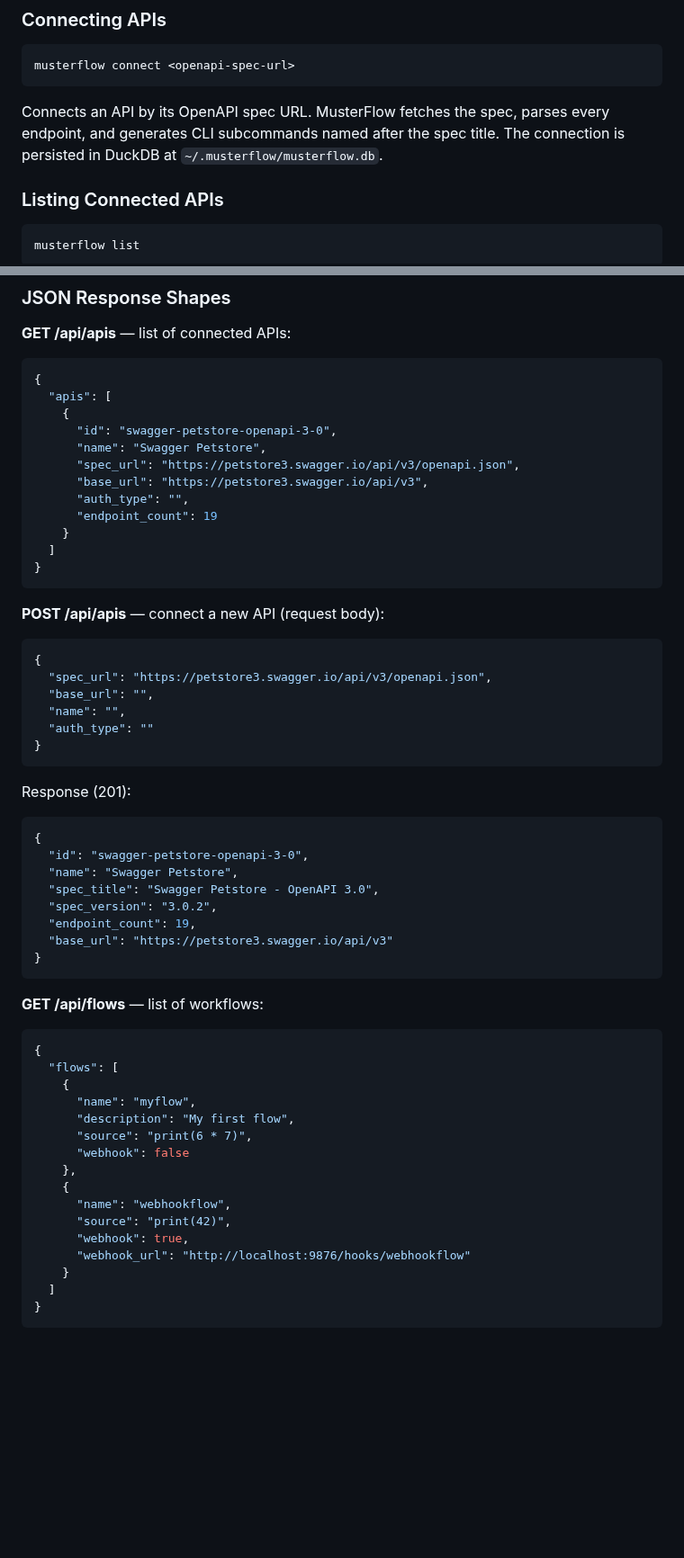
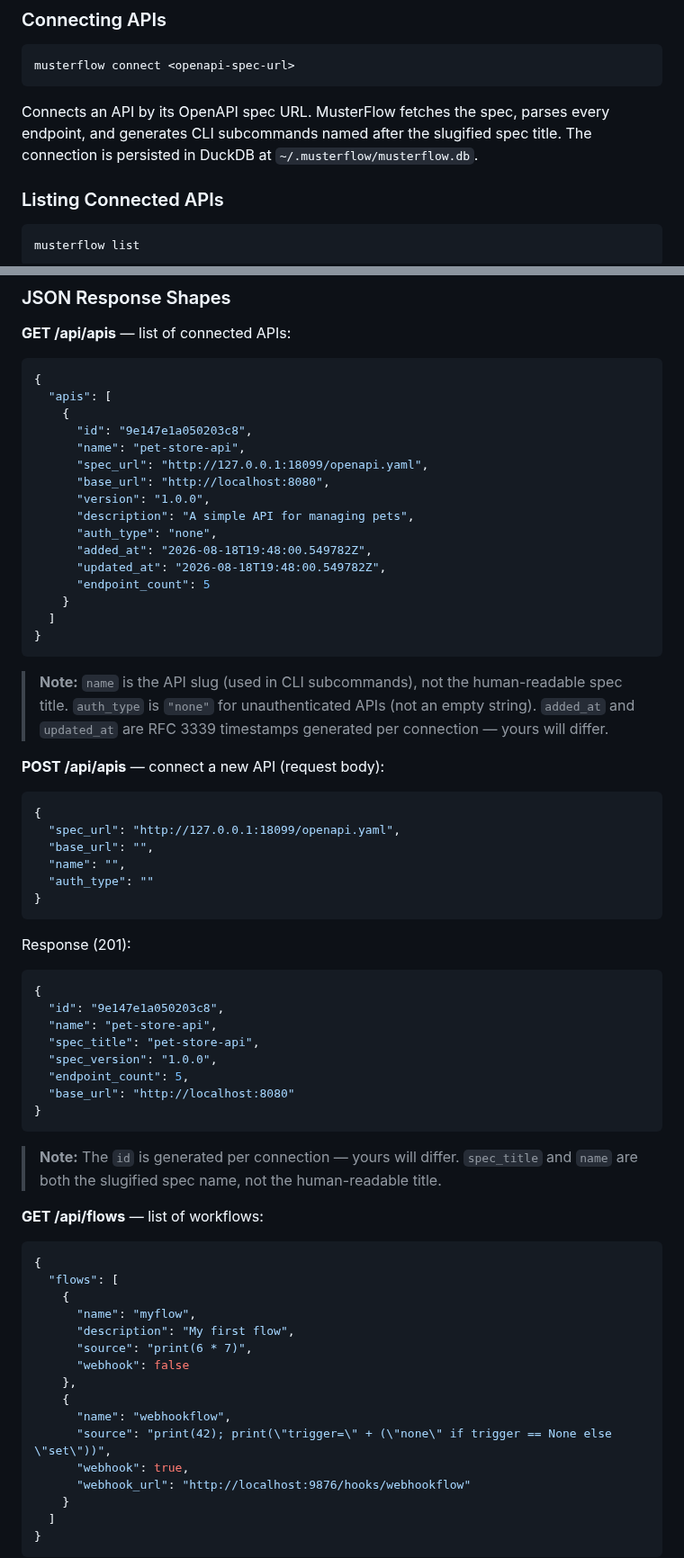
Before and after one commit to totalwindupflightsystems/musterflow, a Markdown page: docs/integration-guide.md, 2 parts joined by grey strips. Shown at 90% size. GitHub-like rendering; blank space fills up the shorter version.

Commit message:
docs: regenerate integration-guide examples from live output (GAP-013)
Co-authored-by: Hermes Agent <hermes@nousresearch.com>

Co-authored-by: Alexis Okuwa <wojonstech@gmail.com>

````diff
--- a/docs/integration-guide.md
+++ b/docs/integration-guide.md
@@ -48,7 +56,7 @@ The CLI binary (`musterflow`) is the primary interface. All commands respect two
 musterflow connect <openapi-spec-url>
 ```
 
-Connects an API by its OpenAPI spec URL. MusterFlow fetches the spec, parses every endpoint, and generates CLI subcommands named after the spec title. The connection is persisted in DuckDB at `~/.musterflow/musterflow.db`.
+Connects an API by its OpenAPI spec URL. MusterFlow fetches the spec, parses every endpoint, and generates CLI subcommands named after the slugified spec title. The connection is persisted in DuckDB at `~/.musterflow/musterflow.db`.
 
 ### Listing Connected APIs
 
@@ -127,22 +135,28 @@ GET  /api/mcp/info                  → 200  MCP endpoint info and tool list
 {
   "apis": [
     {
-      "id": "swagger-petstore-openapi-3-0",
-      "name": "Swagger Petstore",
-      "spec_url": "https://petstore3.swagger.io/api/v3/openapi.json",
-      "base_url": "https://petstore3.swagger.io/api/v3",
-      "auth_type": "",
-      "endpoint_count": 19
+      "id": "9e147e1a050203c8",
+      "name": "pet-store-api",
+      "spec_url": "http://127.0.0.1:18099/openapi.yaml",
+      "base_url": "http://localhost:8080",
+      "version": "1.0.0",
+      "description": "A simple API for managing pets",
+      "auth_type": "none",
+      "added_at": "2026-08-18T19:48:00.549782Z",
+      "updated_at": "2026-08-18T19:48:00.549782Z",
+      "endpoint_count": 5
     }
   ]
 }
 ```
 
+> **Note:** `name` is the API slug (used in CLI subcommands), not the human-readable spec title. `auth_type` is `"none"` for unauthenticated APIs (not an empty string). `added_at` and `updated_at` are RFC 3339 timestamps generated per connection — yours will differ.
+
 **POST /api/apis** — connect a new API (request body):
 
 ```json
 {
-  "spec_url": "https://petstore3.swagger.io/api/v3/openapi.json",
+  "spec_url": "http://127.0.0.1:18099/openapi.yaml",
   "base_url": "",
   "name": "",
   "auth_type": ""
@@ -153,14 +167,16 @@ Response (201):
 
 ```json
 {
-  "id": "swagger-petstore-openapi-3-0",
-  "name": "Swagger Petstore",
-  "spec_title": "Swagger Petstore - OpenAPI 3.0",
-  "spec_version": "3.0.2",
-  "endpoint_count": 19,
-  "base_url": "https://petstore3.swagger.io/api/v3"
+  "id": "9e147e1a050203c8",
+  "name": "pet-store-api",
+  "spec_title": "pet-store-api",
+  "spec_version": "1.0.0",
+  "endpoint_count": 5,
+  "base_url": "http://localhost:8080"
 }
 ```
+
+> **Note:** The `id` is generated per connection — yours will differ. `spec_title` and `name` are both the slugified spec name, not the human-readable title.
 
 **GET /api/flows** — list of workflows:
 
@@ -175,7 +191,7 @@ Response (201):
     },
     {
       "name": "webhookflow",
-      "source": "print(42)",
+      "source": "print(42); print(\"trigger=\" + (\"none\" if trigger == None else \"set\"))",
       "webhook": true,
       "webhook_url": "http://localhost:9876/hooks/webhookflow"
     }
````
Also changed, not shown: other parts of docs/integration-guide.md (+68 -16 lines).
